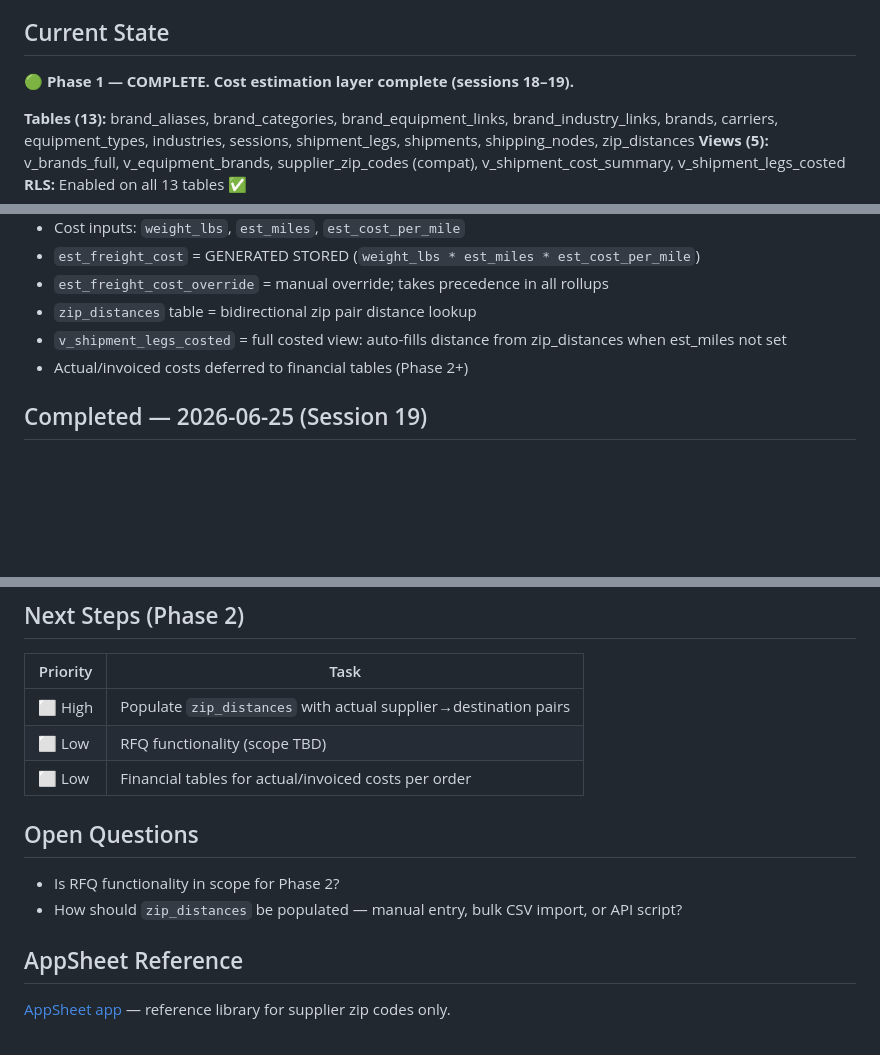
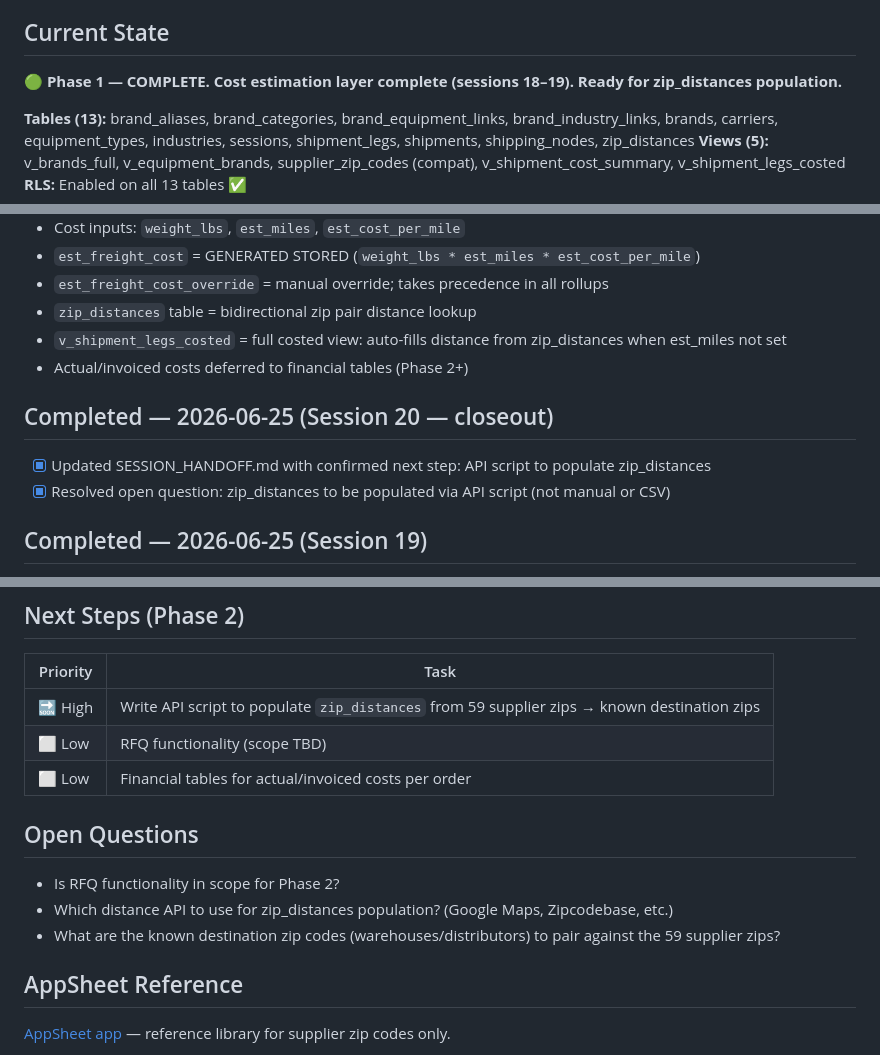
Before and after one commit to andredavisme/industrial-maintenance-b2b, a Markdown page: docs/SESSION_HANDOFF.md, 3 parts joined by grey strips. GitHub-like rendering; blank space fills up the shorter version.

Commit message:
docs: session handoff update 2026-06-25

```diff
--- a/docs/SESSION_HANDOFF.md
+++ b/docs/SESSION_HANDOFF.md
@@ -13,7 +13,7 @@
 - Backend / calculation architecture support
 
 ## Current State
-🟢 **Phase 1 — COMPLETE. Cost estimation layer complete (sessions 18–19).**
+🟢 **Phase 1 — COMPLETE. Cost estimation layer complete (sessions 18–19). Ready for zip_distances population.**
 
 **Tables (13):** brand_aliases, brand_categories, brand_equipment_links, brand_industry_links, brands, carriers, equipment_types, industries, sessions, shipment_legs, shipments, shipping_nodes, zip_distances
 **Views (5):** v_brands_full, v_equipment_brands, supplier_zip_codes (compat), v_shipment_cost_summary, v_shipment_legs_costed
@@ -43,6 +43,10 @@
 - `zip_distances` table = bidirectional zip pair distance lookup
 - `v_shipment_legs_costed` = full costed view: auto-fills distance from zip_distances when est_miles not set
 - Actual/invoiced costs deferred to financial tables (Phase 2+)
+
+## Completed — 2026-06-25 (Session 20 — closeout)
+- [x] Updated SESSION_HANDOFF.md with confirmed next step: API script to populate zip_distances
+- [x] Resolved open question: zip_distances to be populated via API script (not manual or CSV)
 
 ## Completed — 2026-06-25 (Session 19)
 - [x] Created `zip_distances` table (zip_from, zip_to PK, miles, source, RLS, trigger)
@@ -65,13 +69,14 @@
 
 | Priority | Task |
 |----------|------|
-| ⬜ High | Populate `zip_distances` with actual supplier→destination pairs |
+| 🔜 High | Write API script to populate `zip_distances` from 59 supplier zips → known destination zips |
 | ⬜ Low | RFQ functionality (scope TBD) |
 | ⬜ Low | Financial tables for actual/invoiced costs per order |
 
 ## Open Questions
 - Is RFQ functionality in scope for Phase 2?
-- How should `zip_distances` be populated — manual entry, bulk CSV import, or API script?
+- Which distance API to use for zip_distances population? (Google Maps, Zipcodebase, etc.)
+- What are the known destination zip codes (warehouses/distributors) to pair against the 59 supplier zips?
 
 ## AppSheet Reference
 [AppSheet app](https://www.appsheet.com/start/226daf34-cd2d-4d03-b9cd-9b0dd7ea3fe8) — reference library for supplier zip codes only.
```
Also changed, not shown: other parts of docs/SESSION_HANDOFF.md (+1 -1 lines).
